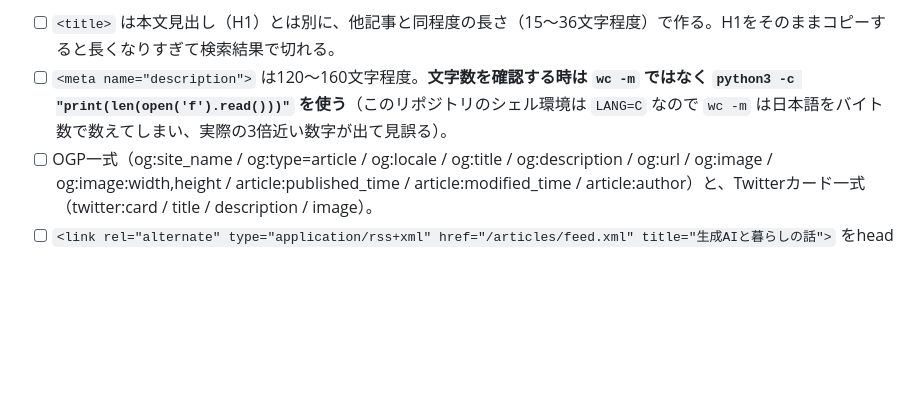
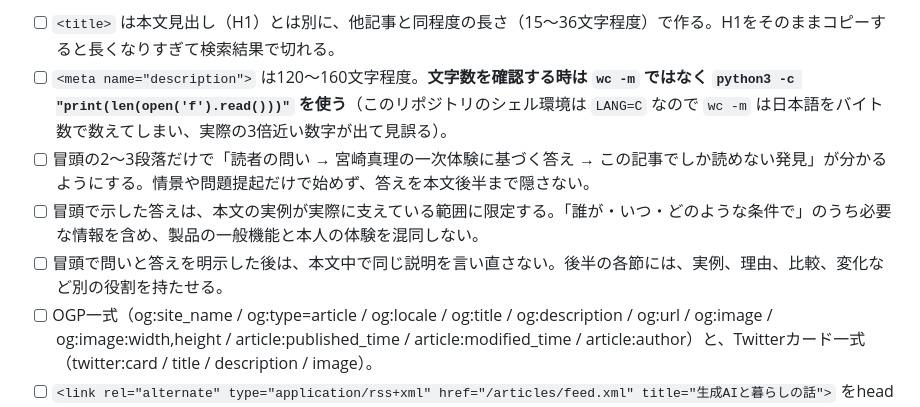
Before and after one commit to m316jp/Portfolio, a Markdown page: AGENTS.md, the part around the change. Rendered like a GitHub page; blank space fills up the shorter version.

Commit message:
Document question and answer opening pattern

```diff
--- a/AGENTS.md
+++ b/AGENTS.md
@@ -19,6 +19,9 @@
 
 - [ ] `<title>` は本文見出し（H1）とは別に、他記事と同程度の長さ（15〜36文字程度）で作る。H1をそのままコピーすると長くなりすぎて検索結果で切れる。
 - [ ] `<meta name="description">` は120〜160文字程度。**文字数を確認する時は `wc -m` ではなく `python3 -c "print(len(open('f').read()))"` を使う**（このリポジトリのシェル環境は `LANG=C` なので `wc -m` は日本語をバイト数で数えてしまい、実際の3倍近い数字が出て見誤る）。
+- [ ] 冒頭の2〜3段落だけで「読者の問い → 宮崎真理の一次体験に基づく答え → この記事でしか読めない発見」が分かるようにする。情景や問題提起だけで始めず、答えを本文後半まで隠さない。
+- [ ] 冒頭で示した答えは、本文の実例が実際に支えている範囲に限定する。「誰が・いつ・どのような条件で」のうち必要な情報を含め、製品の一般機能と本人の体験を混同しない。
+- [ ] 冒頭で問いと答えを明示した後は、本文中で同じ説明を言い直さない。後半の各節には、実例、理由、比較、変化など別の役割を持たせる。
 - [ ] OGP一式（og:site_name / og:type=article / og:locale / og:title / og:description / og:url / og:image / og:image:width,height / article:published_time / article:modified_time / article:author）と、Twitterカード一式（twitter:card / title / description / image）。
 - [ ] `<link rel="alternate" type="application/rss+xml" href="/articles/feed.xml" title="生成AIと暮らしの話">` をheadに入れる。
 - [ ] JSON-LD `Article`：headline / description / inLanguage / articleSection / wordCount / about / datePublished / dateModified / image / **author（@id, @type, name, url, jobTitle, sameAsを5件フルで入れる。名前とurlだけの省略形にしない）** / publisher / mainEntityOfPage。author.sameAsの5件は `https://x.com/m316jp2`, `https://note.com/m316jp2`, `https://withonline.jp/authors/9miIK`, `https://women-ai-initiative.jp/media/posts/miyazaki_award`, `https://shueisha.online/list/persons/698d552bb5762297e9000000`（**twitter.comではなくx.com**）。
```
